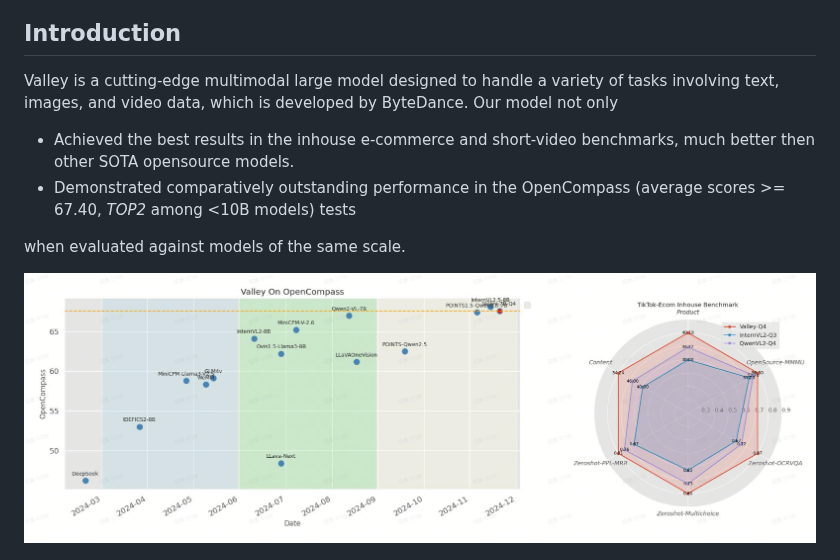
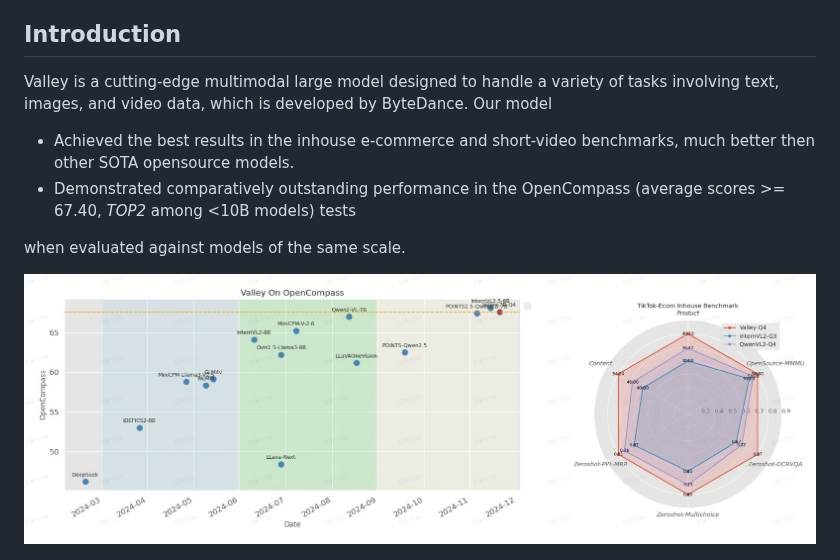
Before and after one commit to bytedance/Valley, a Markdown page: README.md, the part around one of its changes. Drawn GitHub-style.

Commit message:
feat: update README.md

```diff
--- a/README.md
+++ b/README.md
@@ -2,5 +12,5 @@
 ## Introduction
-Valley is a cutting-edge multimodal large model designed to handle a variety of tasks involving text, images, and video data, which is developed by ByteDance. Our model not only
+Valley is a cutting-edge multimodal large model designed to handle a variety of tasks involving text, images, and video data, which is developed by ByteDance. Our model
 
 - Achieved the best results in the inhouse e-commerce and short-video benchmarks, much better then other SOTA opensource models.
 - Demonstrated comparatively outstanding performance in the OpenCompass (average scores >= 67.40, *TOP2* among <10B models) tests
```
Also changed, not shown: other parts of README.md (+16 -1 lines), assets/table.jpeg (added), assets/valley_logo.jpg (added).
